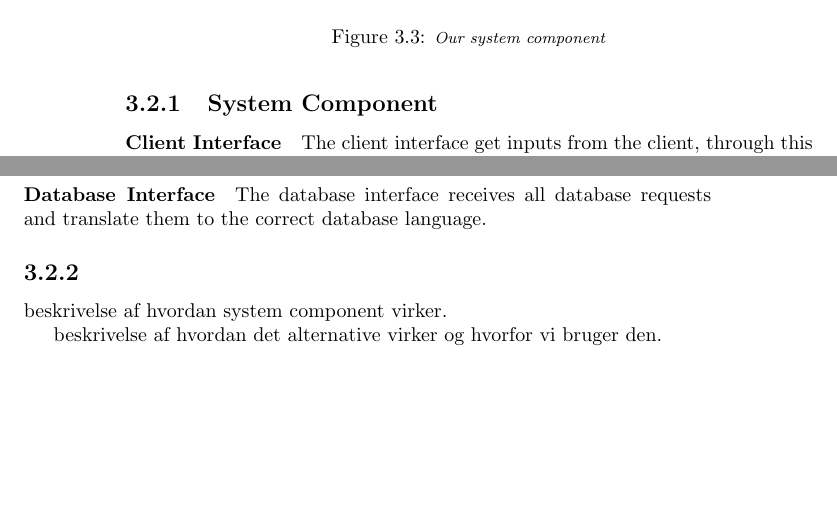
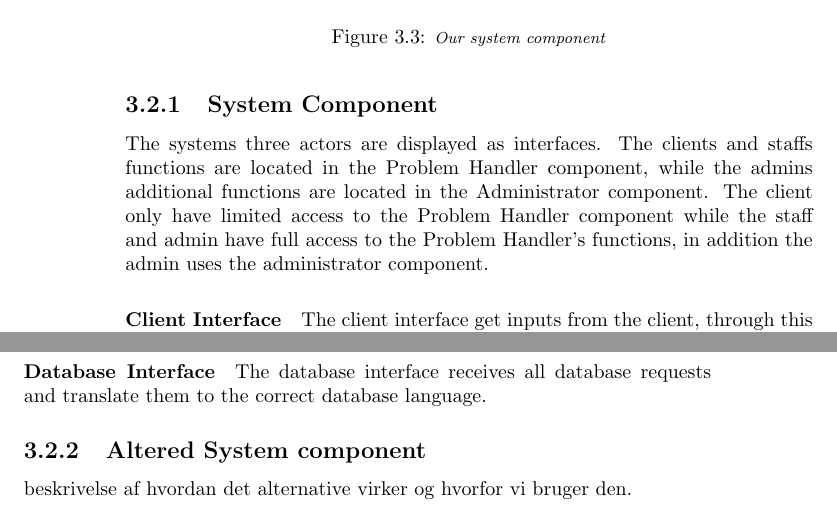
Before and after one commit to kimajakobsen/sw3-s305a, a LaTeX thesis (projekt/rapport/rapport.tex, which reads projekt/rapport/input/architectural_design/components.tex): two parts of pages 22 and 23 of 25, joined at a grey line, cut so that both start at the same text, the shorter picture padded with empty space. Compiled offline with pdfLaTeX.

Commit message:
Du er en hund

```diff
--- a/projekt/rapport/input/architectural_design/components.tex
+++ b/projekt/rapport/input/architectural_design/components.tex
@@ -13,6 +12,11 @@ The architecture has three layers: User- and System-interfaces, Functions, Model
 
 \subsection{System Component}
 \label{sub:SystemComponent}
+The systems three actors are displayed as interfaces. The \aclient s and \astaff s functions are located in the Problem Handler component, while the \admin s additional functions are located in the Administrator component. The \aclient[] only have limited access to the Problem Handler component while the \astaff[] and \admin[] have full access to the Problem Handler's functions, in addition the \admin[] uses the administrator component.
+
+
+
+
 
 \paragraph{\cinterface}
 The client interface get inputs from the client, through this interface the client submits problems, post comments and search for existing problems.
@@ -38,8 +42,9 @@ To determine which rights a person have, they have to authenticate them selves a
 \paragraph{Database Interface}
 The database interface receives all database requests and translate them to the correct database language.
 
-\subsection{}
-beskrivelse af hvordan system component virker.
+
+\subsection{Altered System component}
+
 
 beskrivelse af hvordan det alternative virker og hvorfor vi bruger den.
 
```
Also changed, not shown: projekt/rapport/input/architectural_design/components.tex (7 more changed lines).
